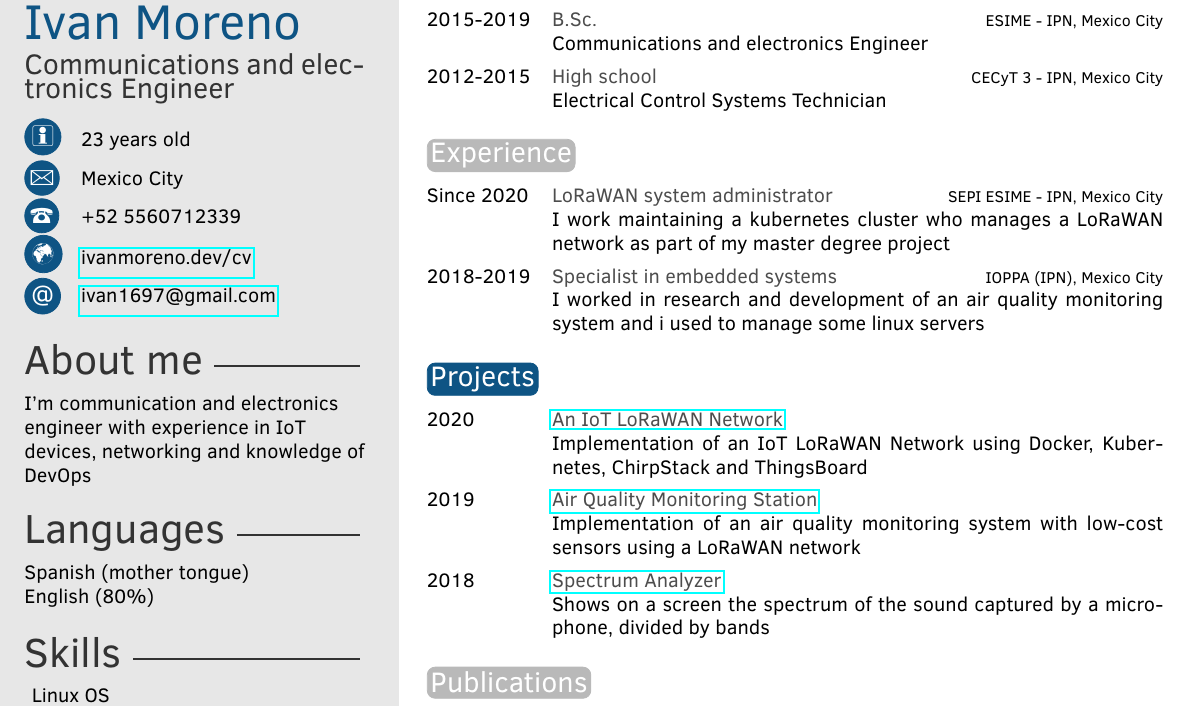
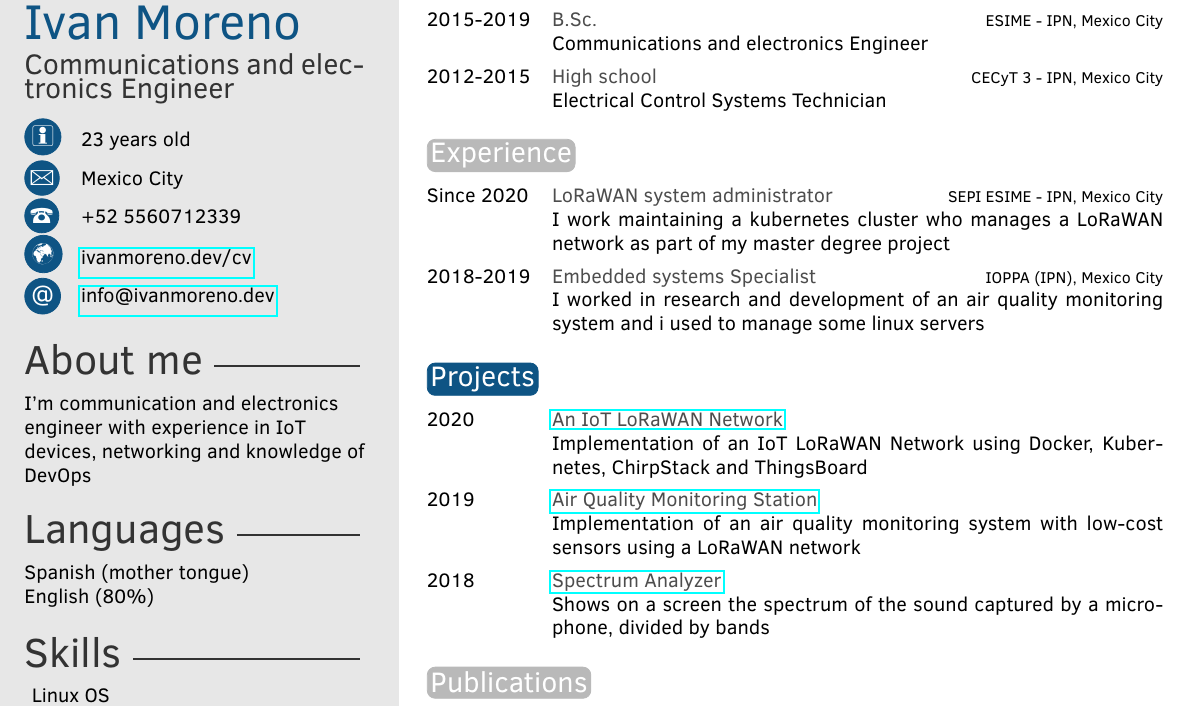
Before and after one commit to ivanmorenoj/ivanmorenoj, a LaTeX CV (curriculumVitae/cv_en.tex): part of the page, cut so that both start at the same text. Compiled offline with pdfLaTeX.

Commit message:
update contact email

```diff
--- a/curriculumVitae/cv_en.tex
+++ b/curriculumVitae/cv_en.tex
@@ -35,7 +35,7 @@
 \cvaddress{Mexico City} % Short address/location, use \newline if more than 1 line is required
 \cvnumberphone{+52 5560712339} % Phone number
 \cvsite{ivanmoreno.dev/cv} % Personal website
-\cvmail{ivan1697@gmail.com} % Email address
+\cvmail{info@ivanmoreno.dev} % Email address
 
 %----------------------------------------------------------------------------------------
 
@@ -103,7 +103,7 @@ Tech hobbyist, i like to make electronic projects with arduino and raspberry pi.
 
 \begin{twenty} % Environment for a list with descriptions
 	\twentyitem{Since 2020}{LoRaWAN system administrator}{SEPI ESIME - IPN, Mexico City}{I work maintaining a kubernetes cluster who manages a LoRaWAN network as part of my master degree project}
-	\twentyitem{2018-2019}{Specialist in embedded systems}{IOPPA (IPN), Mexico City}{I worked in research and development of an air quality monitoring system and i used to manage some linux servers}
+	\twentyitem{2018-2019}{Embedded systems Specialist}{IOPPA (IPN), Mexico City}{I worked in research and development of an air quality monitoring system and i used to manage some linux servers}
 	%\twentyitem{<dates>}{<title>}{<location>}{<description>}
 \end{twenty}
 
```
Also changed, not shown: curriculumVitae/cv_es.tex (+1 -1 lines), README.md.
